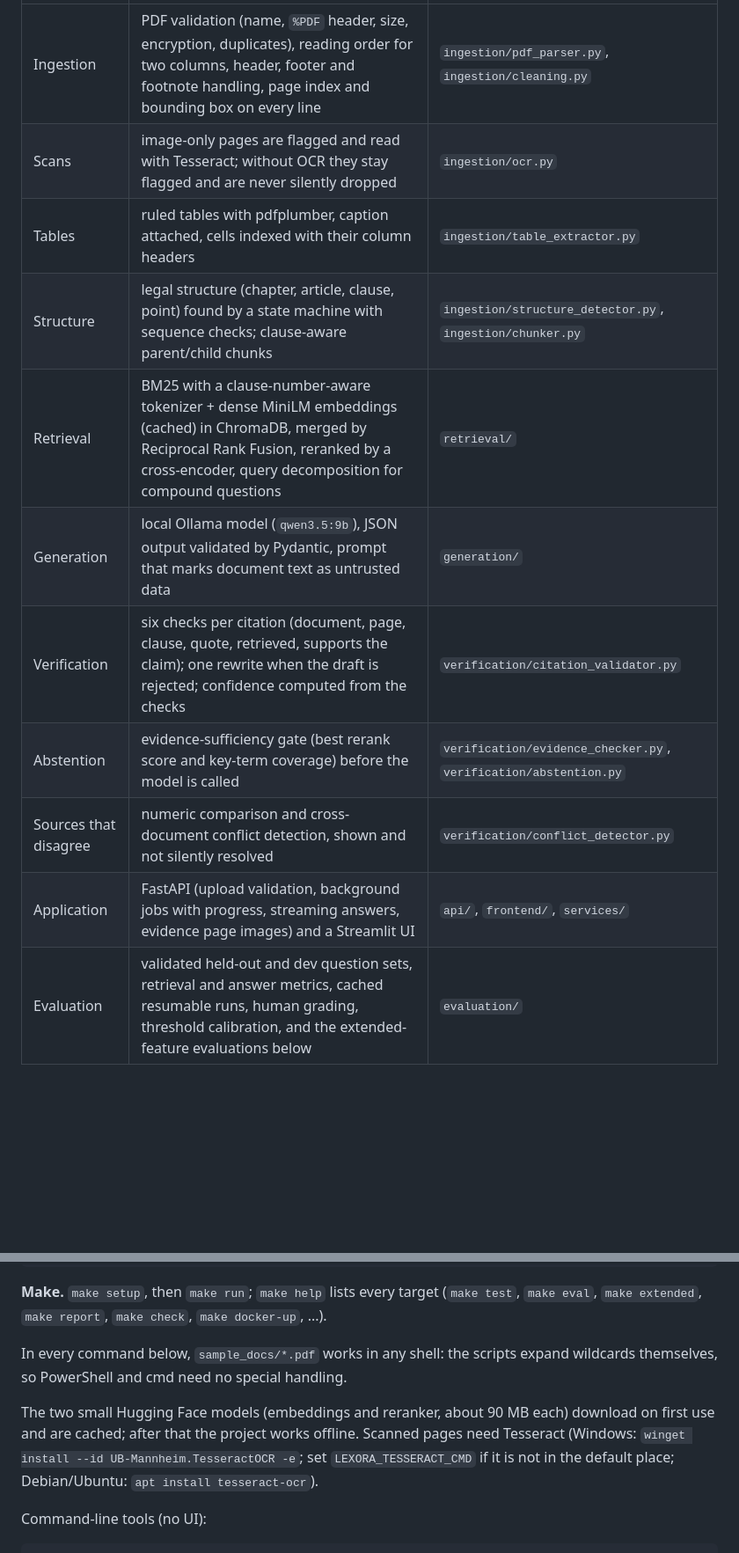
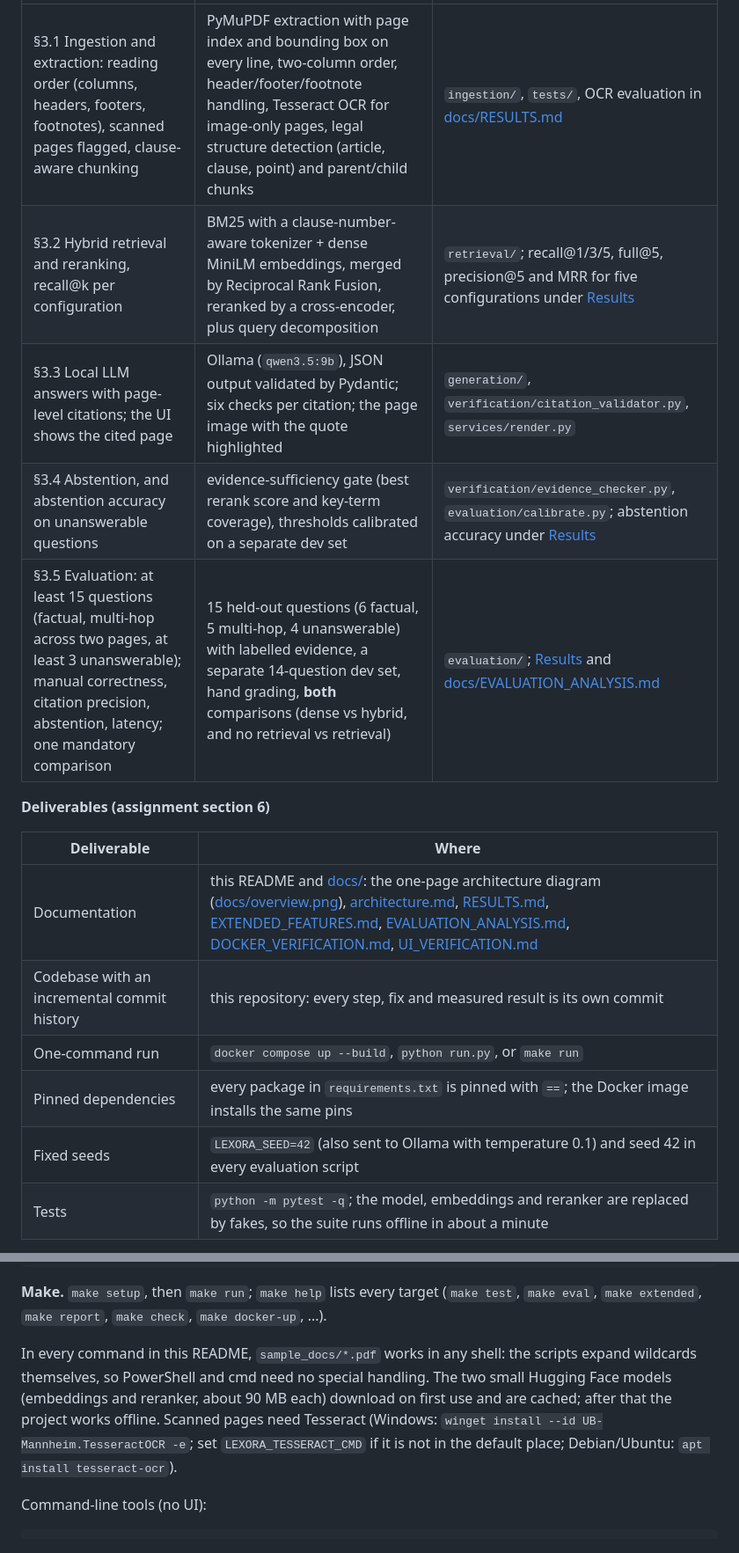
Before and after one commit to ArSravan/LexoraAI, a Markdown page: README.md, 2 parts joined by grey strips. Shown at 88% size. GitHub-like rendering; blank space fills up the shorter version.

```diff
--- a/README.md
+++ b/README.md
@@ -23,12 +41,18 @@ prototype; the commit history is the record of what was added and when.
 |---|---|---|
-| Ingestion | PDF validation (name, `%PDF` header, size, encryption, duplicates), reading order for two columns, header, footer and footnote handling, page index and bounding box on every line | `ingestion/pdf_parser.py`, `ingestion/cleaning.py` |
-| Scans | image-only pages are flagged and read with Tesseract; without OCR they stay flagged and are never silently dropped | `ingestion/ocr.py` |
-| Tables | ruled tables with pdfplumber, caption attached, cells indexed with their column headers | `ingestion/table_extractor.py` |
-| Structure | legal structure (chapter, article, clause, point) found by a state machine with sequence checks; clause-aware parent/child chunks | `ingestion/structure_detector.py`, `ingestion/chunker.py` |
-| Retrieval | BM25 with a clause-number-aware tokenizer + dense MiniLM embeddings (cached) in ChromaDB, merged by Reciprocal Rank Fusion, reranked by a cross-encoder, query decomposition for compound questions | `retrieval/` |
-| Generation | local Ollama model (`qwen3.5:9b`), JSON output validated by Pydantic, prompt that marks document text as untrusted data | `generation/` |
-| Verification | six checks per citation (document, page, clause, quote, retrieved, supports the claim); one rewrite when the draft is rejected; confidence computed from the checks | `verification/citation_validator.py` |
-| Abstention | evidence-sufficiency gate (best rerank score and key-term coverage) before the model is called | `verification/evidence_checker.py`, `verification/abstention.py` |
-| Sources that disagree | numeric comparison and cross-document conflict detection, shown and not silently resolved | `verification/conflict_detector.py` |
-| Application | FastAPI (upload validation, background jobs with progress, streaming answers, evidence page images) and a Streamlit UI | `api/`, `frontend/`, `services/` |
-| Evaluation | validated held-out and dev question sets, retrieval and answer metrics, cached resumable runs, human grading, threshold calibration, and the extended-feature evaluations below | `evaluation/` |
+| §3.1 Ingestion and extraction: reading order (columns, headers, footers, footnotes), scanned pages flagged, clause-aware chunking | PyMuPDF extraction with page index and bounding box on every line, two-column order, header/footer/footnote handling, Tesseract OCR for image-only pages, legal structure detection (article, clause, point) and parent/child chunks | `ingestion/`, `tests/`, OCR evaluation in [docs/RESULTS.md](docs/RESULTS.md) |
+| §3.2 Hybrid retrieval and reranking, recall@k per configuration | BM25 with a clause-number-aware tokenizer + dense MiniLM embeddings, merged by Reciprocal Rank Fusion, reranked by a cross-encoder, plus query decomposition | `retrieval/`; recall@1/3/5, full@5, precision@5 and MRR for five configurations under [Results](#results) |
+| §3.3 Local LLM answers with page-level citations; the UI shows the cited page | Ollama (`qwen3.5:9b`), JSON output validated by Pydantic; six checks per citation; the page image with the quote highlighted | `generation/`, `verification/citation_validator.py`, `services/render.py` |
+| §3.4 Abstention, and abstention accuracy on unanswerable questions | evidence-sufficiency gate (best rerank score and key-term coverage), thresholds calibrated on a separate dev set | `verification/evidence_checker.py`, `evaluation/calibrate.py`; abstention accuracy under [Results](#results) |
+| §3.5 Evaluation: at least 15 questions (factual, multi-hop across two pages, at least 3 unanswerable); manual correctness, citation precision, abstention, latency; one mandatory comparison | 15 held-out questions (6 factual, 5 multi-hop, 4 unanswerable) with labelled evidence, a separate 14-question dev set, hand grading, **both** comparisons (dense vs hybrid, and no retrieval vs retrieval) | `evaluation/`; [Results](#results) and [docs/EVALUATION_ANALYSIS.md](docs/EVALUATION_ANALYSIS.md) |
+
+**Deliverables (assignment section 6)**
+
+| Deliverable | Where |
+|---|---|
+| Documentation | this README and [docs/](docs/): the one-page architecture diagram ([docs/overview.png](docs/overview.png)), [architecture.md](docs/architecture.md), [RESULTS.md](docs/RESULTS.md), [EXTENDED_FEATURES.md](docs/EXTENDED_FEATURES.md), [EVALUATION_ANALYSIS.md](docs/EVALUATION_ANALYSIS.md), [DOCKER_VERIFICATION.md](docs/DOCKER_VERIFICATION.md), [UI_VERIFICATION.md](docs/UI_VERIFICATION.md) |
+| Codebase with an incremental commit history | this repository: every step, fix and measured result is its own commit |
+| One-command run | `docker compose up --build`, `python run.py`, or `make run` |
+| Pinned dependencies | every package in `requirements.txt` is pinned with `==`; the Docker image installs the same pins |
+| Fixed seeds | `LEXORA_SEED=42` (also sent to Ollama with temperature 0.1) and seed 42 in every evaluation script |
+| Tests | `python -m pytest -q`; the model, embeddings and reranker are replaced by fakes, so the suite runs offline in about a minute |
+
@@ -62,11 +150,9 @@ python run.py                     # starts the API and the UI and opens http://1
 **Make.** `make setup`, then `make run`; `make help` lists every target (`make test`, `make eval`, `make extended`, `make report`,
 `make check`, `make docker-up`, ...).
 
-In every command below, `sample_docs/*.pdf` works in any shell: the scripts expand wildcards themselves, so PowerShell and cmd need no
-special handling.
-
-The two small Hugging Face models (embeddings and reranker, about 90 MB each) download on first use and are cached; after that the
-project works offline. Scanned pages need Tesseract (Windows: `winget install --id UB-Mannheim.TesseractOCR -e`; set
+In every command in this README, `sample_docs/*.pdf` works in any shell: the scripts expand wildcards themselves, so PowerShell and cmd need
+no special handling. The two small Hugging Face models (embeddings and reranker, about 90 MB each) download on first use and are cached; after
+that the project works offline. Scanned pages need Tesseract (Windows: `winget install --id UB-Mannheim.TesseractOCR -e`; set
 `LEXORA_TESSERACT_CMD` if it is not in the default place; Debian/Ubuntu: `apt install tesseract-ocr`).
 
 Command-line tools (no UI):
```
Also changed, not shown: other parts of README.md (+144 -88 lines), docs/DOCKER_VERIFICATION.md (+12 -17 lines), docs/EVALUATION_ANALYSIS.md (+18 -17 lines), docs/lexora-demo.jpg (added), 3 other files.
